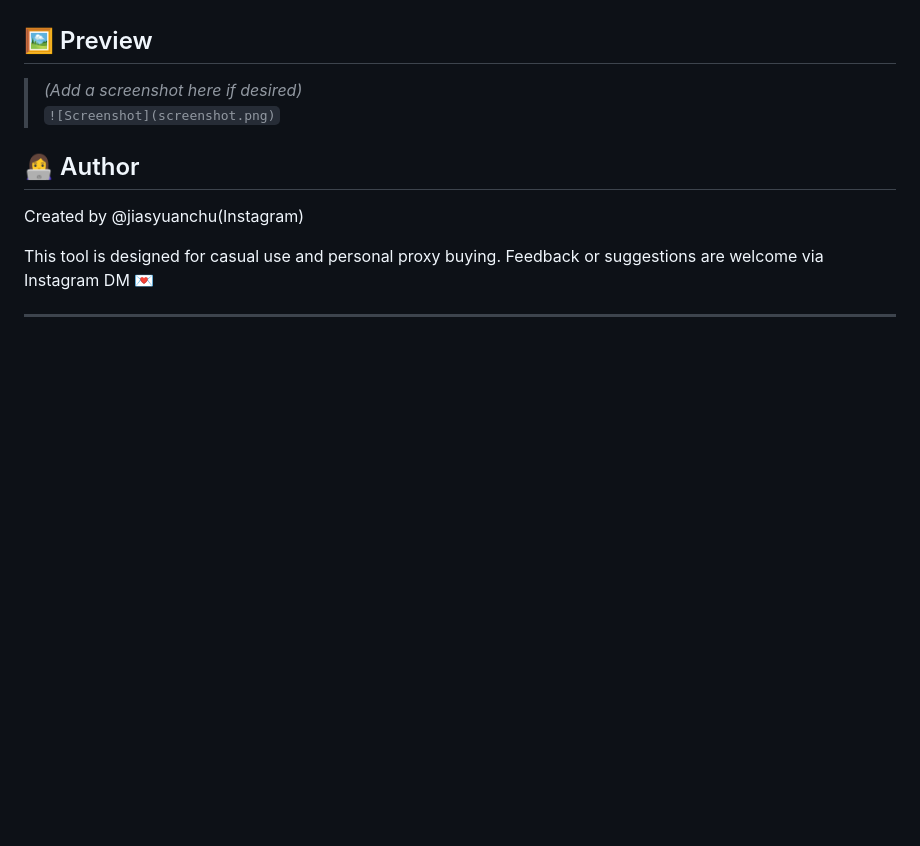
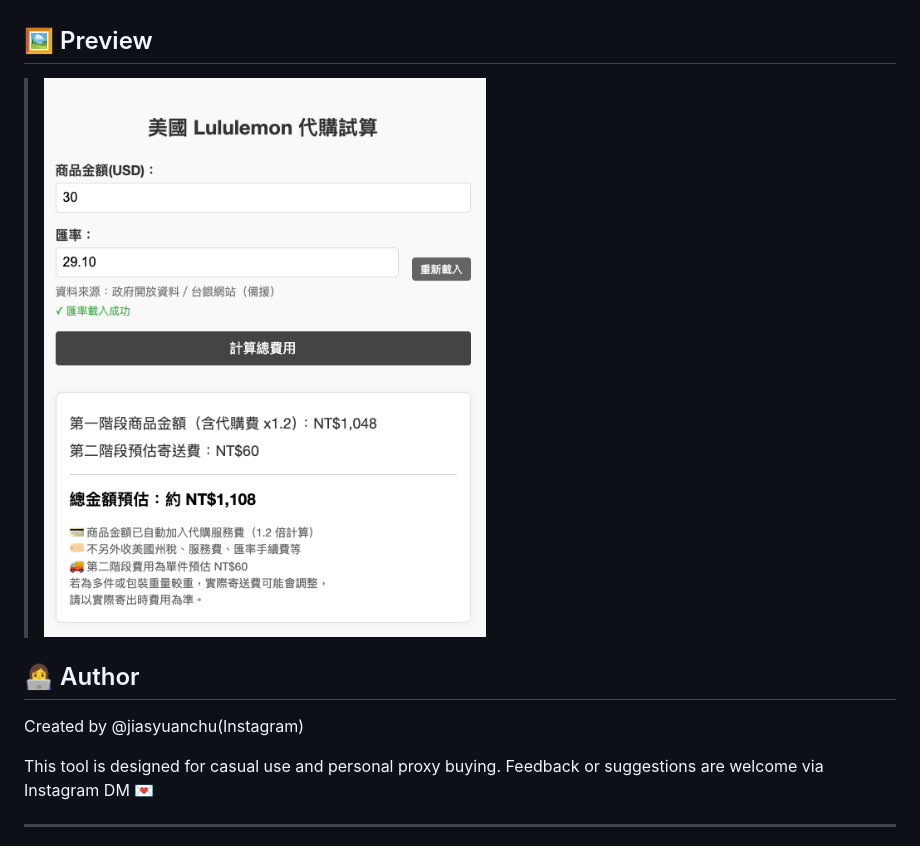
Before and after one commit to jiasyuanchu/lulubuy-calculator, a Markdown page: README.md, the part around the change. Drawn GitHub-style; pictures changed too: image.png (added); blank space fills up the shorter version.

Commit message:
chore

```diff
--- a/README.md
+++ b/README.md
@@ -42,8 +42,7 @@ This is a lightweight frontend tool to help estimate the **total cost of purchas
 
 ## 🖼 Preview
 
-> *(Add a screenshot here if desired)*
-> `![Screenshot](screenshot.png)`
+> ![alt text](image.png)
 
 ## 👩‍💻 Author
 
```
